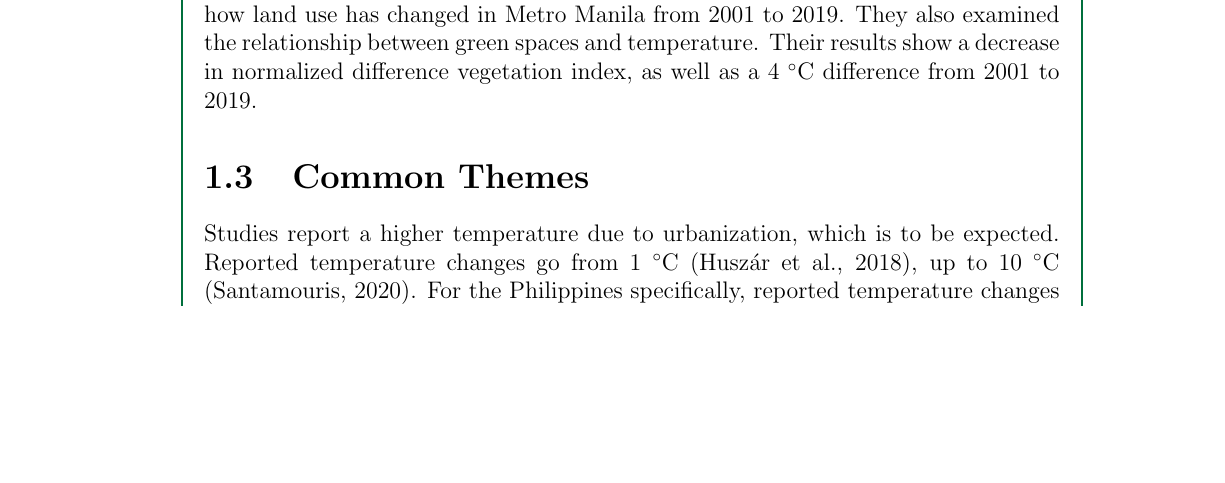
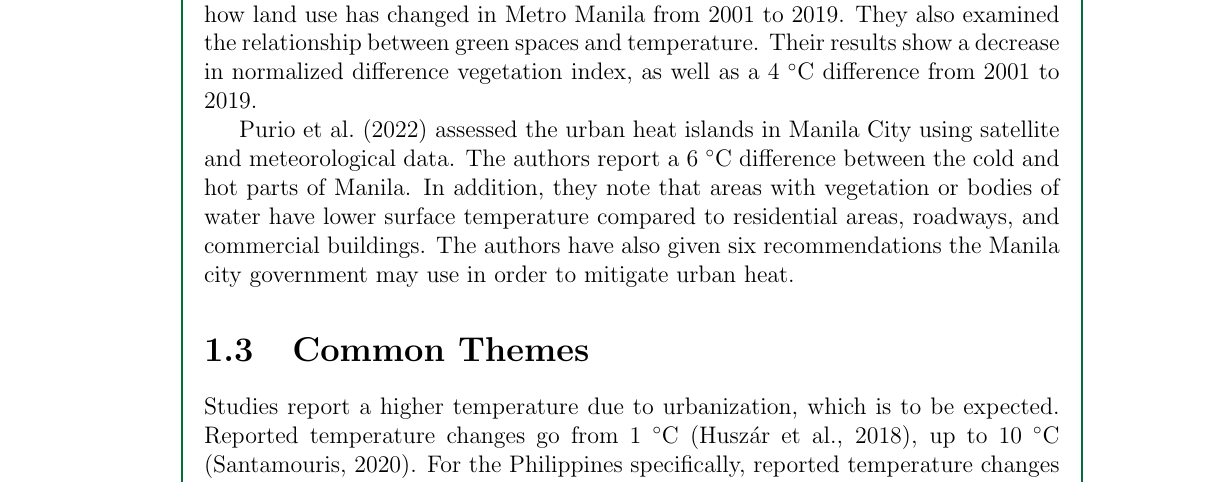
Before and after one commit to ericson-domingo-ug/thesis-latex, a LaTeX thesis (thesis.tex, which reads body/rrl.tex): part of page 3 of 6, cut so that both start at the same text, the shorter picture padded with empty space. Compiled offline with pdfLaTeX.

Commit message:
Add paragraph on Purio et al. (2022)

```diff
--- a/body/rrl.tex
+++ b/body/rrl.tex
@@ -27,6 +27,11 @@
 		They also examined the relationship between green spaces and temperature.
 		Their results show a decrease in normalized difference vegetation index,
 			as well as a 4 \degree C difference from 2001 to 2019.
+
+		\textcite{Purio2022} assessed the urban heat islands in Manila City using satellite and meteorological data.
+		The authors report a 6 \degree C difference between the cold and hot parts of Manila.
+		In addition, they note that areas with vegetation or bodies of water have lower surface temperature compared to residential areas, roadways, and commercial buildings.
+		The authors have also given six recommendations the Manila city government may use in order to mitigate urban heat.
 
 \section{Common Themes}
 	Studies report a higher temperature due to urbanization, which is to be expected.
```
